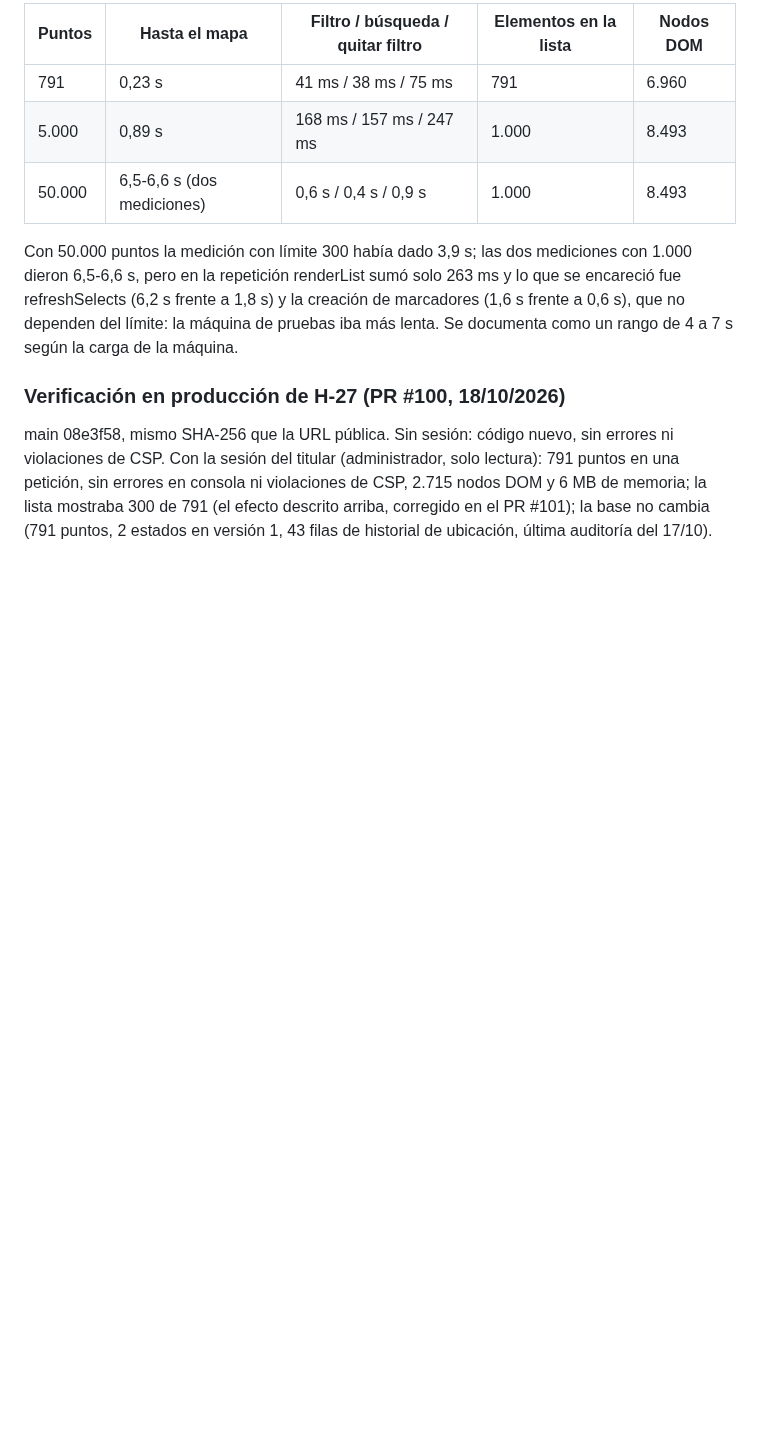
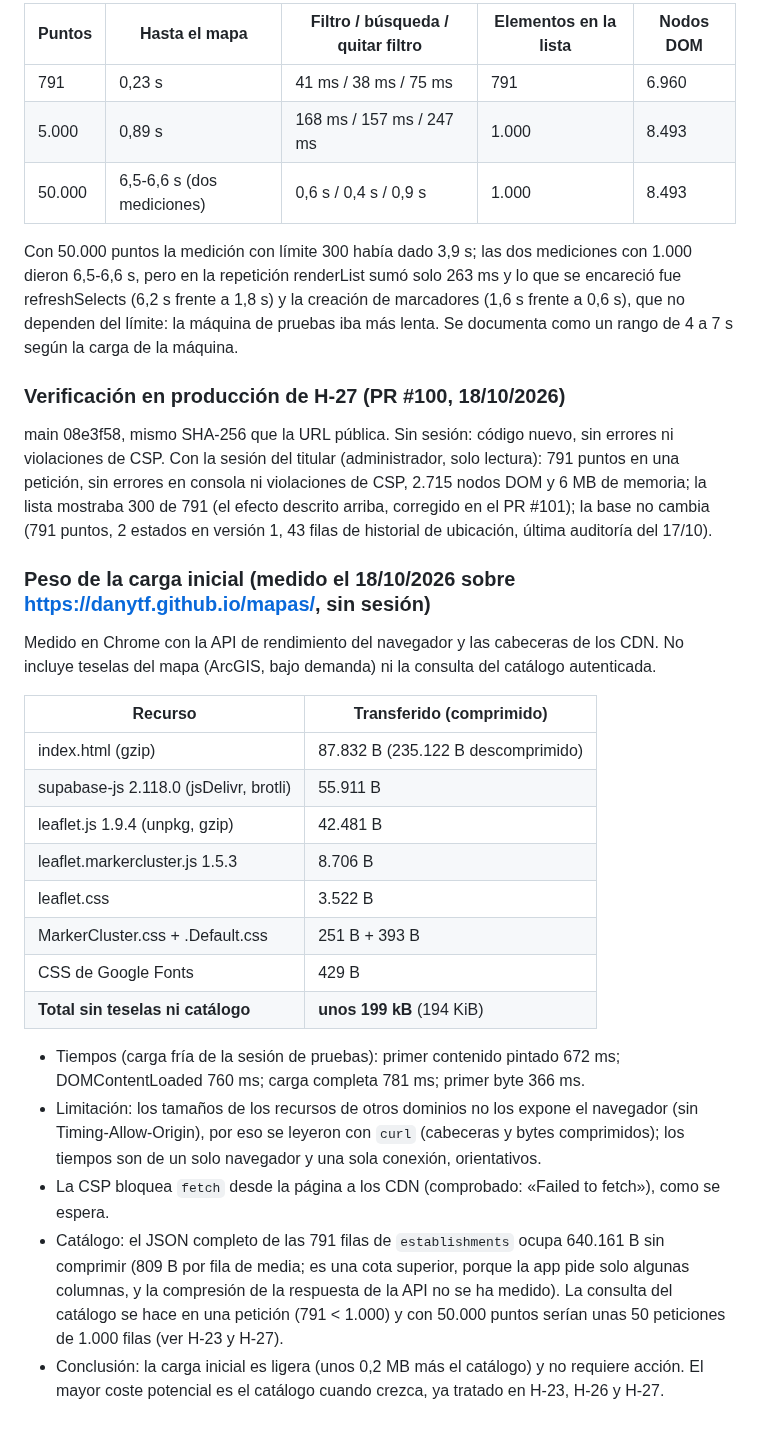
Before and after one commit to danytf/mapas, a Markdown page: docs/AUDITORIA_FASE_D_2026-10-18.md, the part around the change. GitHub-like rendering; blank space fills up the shorter version.

Commit message:
docs: peso de la carga inicial (Fase D) y estado del ROADMAP
Co-Authored-By: Claude Sonnet 5.5 <noreply@anthropic.com>

```diff
--- a/docs/AUDITORIA_FASE_D_2026-10-18.md
+++ b/docs/AUDITORIA_FASE_D_2026-10-18.md
@@ -155,3 +155,24 @@ Con 50.000 puntos la medición con límite 300 había dado 3,9 s; las dos medici
 ### Verificación en producción de H-27 (PR #100, 18/10/2026)
 
 main 08e3f58, mismo SHA-256 que la URL pública. Sin sesión: código nuevo, sin errores ni violaciones de CSP. Con la sesión del titular (administrador, solo lectura): 791 puntos en una petición, sin errores en consola ni violaciones de CSP, 2.715 nodos DOM y 6 MB de memoria; la lista mostraba 300 de 791 (el efecto descrito arriba, corregido en el PR #101); la base no cambia (791 puntos, 2 estados en versión 1, 43 filas de historial de ubicación, última auditoría del 17/10).
+
+### Peso de la carga inicial (medido el 18/10/2026 sobre https://danytf.github.io/mapas/, sin sesión)
+
+Medido en Chrome con la API de rendimiento del navegador y las cabeceras de los CDN. No incluye teselas del mapa (ArcGIS, bajo demanda) ni la consulta del catálogo autenticada.
+
+| Recurso | Transferido (comprimido) |
+|---|---|
+| index.html (gzip) | 87.832 B (235.122 B descomprimido) |
+| supabase-js 2.118.0 (jsDelivr, brotli) | 55.911 B |
+| leaflet.js 1.9.4 (unpkg, gzip) | 42.481 B |
+| leaflet.markercluster.js 1.5.3 | 8.706 B |
+| leaflet.css | 3.522 B |
+| MarkerCluster.css + .Default.css | 251 B + 393 B |
+| CSS de Google Fonts | 429 B |
+| **Total sin teselas ni catálogo** | **unos 199 kB** (194 KiB) |
+
+- Tiempos (carga fría de la sesión de pruebas): primer contenido pintado 672 ms; DOMContentLoaded 760 ms; carga completa 781 ms; primer byte 366 ms.
+- Limitación: los tamaños de los recursos de otros dominios no los expone el navegador (sin Timing-Allow-Origin), por eso se leyeron con `curl` (cabeceras y bytes comprimidos); los tiempos son de un solo navegador y una sola conexión, orientativos.
+- La CSP bloquea `fetch` desde la página a los CDN (comprobado: «Failed to fetch»), como se espera.
+- Catálogo: el JSON completo de las 791 filas de `establishments` ocupa 640.161 B sin comprimir (809 B por fila de media; es una cota superior, porque la app pide solo algunas columnas, y la compresión de la respuesta de la API no se ha medido). La consulta del catálogo se hace en una petición (791 < 1.000) y con 50.000 puntos serían unas 50 peticiones de 1.000 filas (ver H-23 y H-27).
+- Conclusión: la carga inicial es ligera (unos 0,2 MB más el catálogo) y no requiere acción. El mayor coste potencial es el catálogo cuando crezca, ya tratado en H-23, H-26 y H-27.
```
Also changed, not shown: docs/traspaso/HALLAZGOS.md (+5 -5 lines), docs/traspaso/ROADMAP.md (+3 -4 lines).
